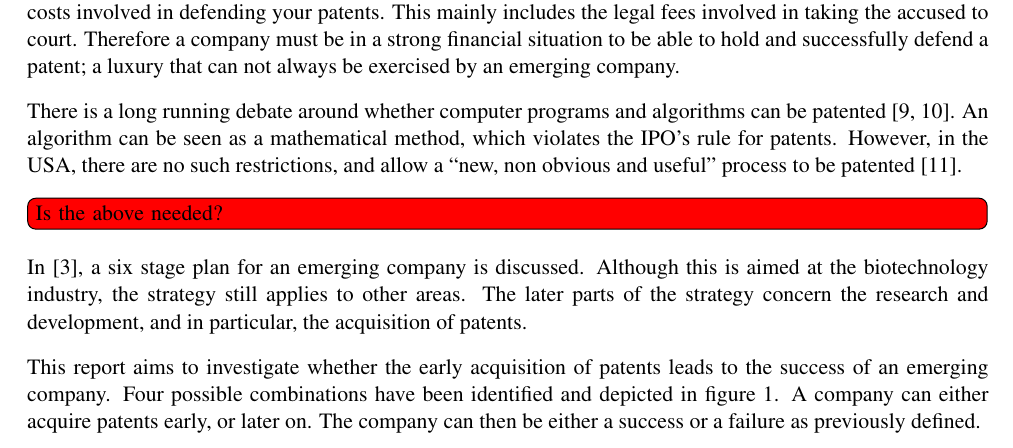
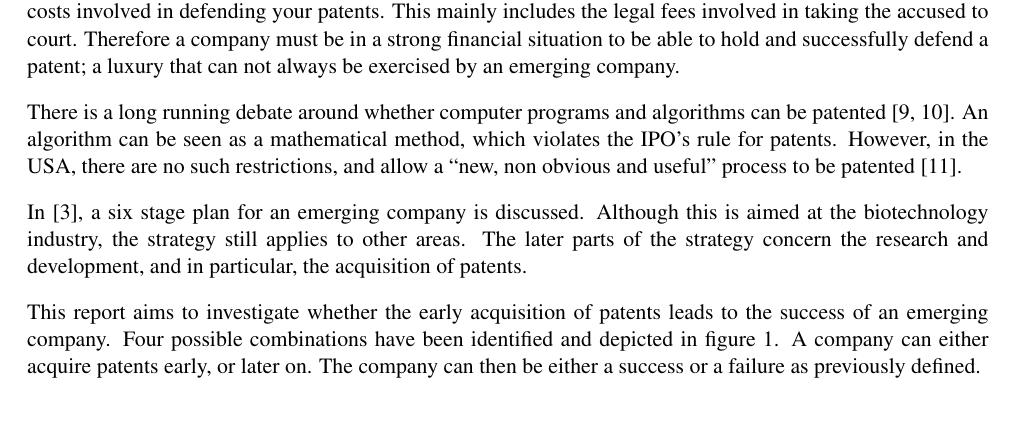
Before and after one commit to TheSmiff/ELEC6049, a LaTeX document (Report2/Report.tex, which reads Report2/Introduction.tex): part of page 2 of 22, cut so that both start at the same text, the shorter picture padded with empty space. Compiled offline with pdfLaTeX.

Commit message:
Removed todo

```diff
--- a/Report2/Introduction.tex
+++ b/Report2/Introduction.tex
@@ -58,7 +58,7 @@ Therefore a company must be in a strong financial situation to be able to hold a
 There is a long running debate around whether computer programs and algorithms can be patented \cite{juden2005can, klemens2005math}.
 An algorithm can be seen as a mathematical method, which violates the IPO's rule for patents.
 However, in the USA, there are no such restrictions, and allow a ``new, non obvious and useful'' process to be patented \cite{usapatent}.
-\todo[inline,color=red]{Is the above needed?}
+%\todo[inline,color=red]{Is the above needed? HSL - yes, referred to in conclusion}
 
 In \cite{zahra1996technology}, a six stage plan for an emerging company is discussed.
 Although this is aimed at the biotechnology industry, the strategy still applies to other areas.
```
Also changed, not shown: Report2/Introduction.tex (2 more changed lines).
